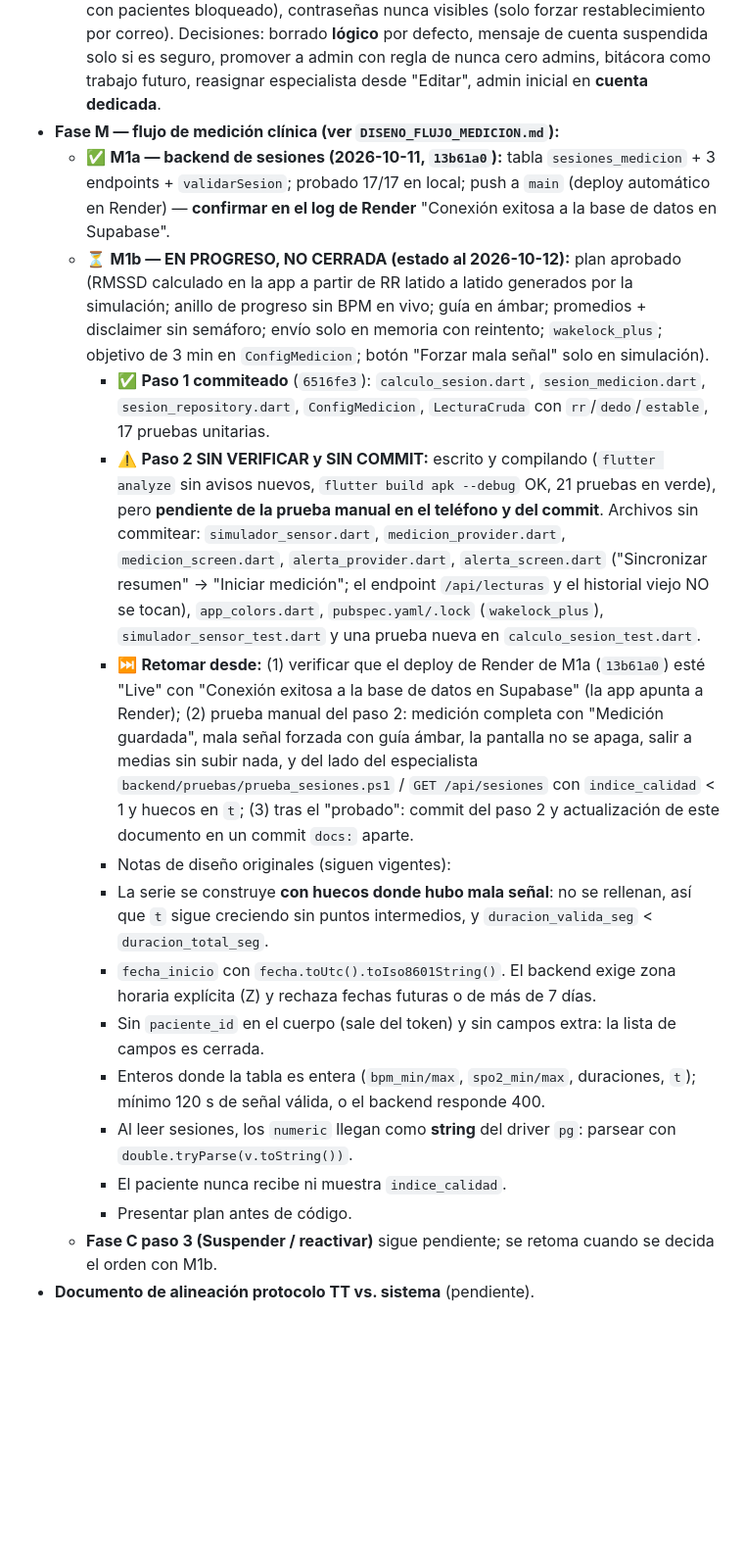
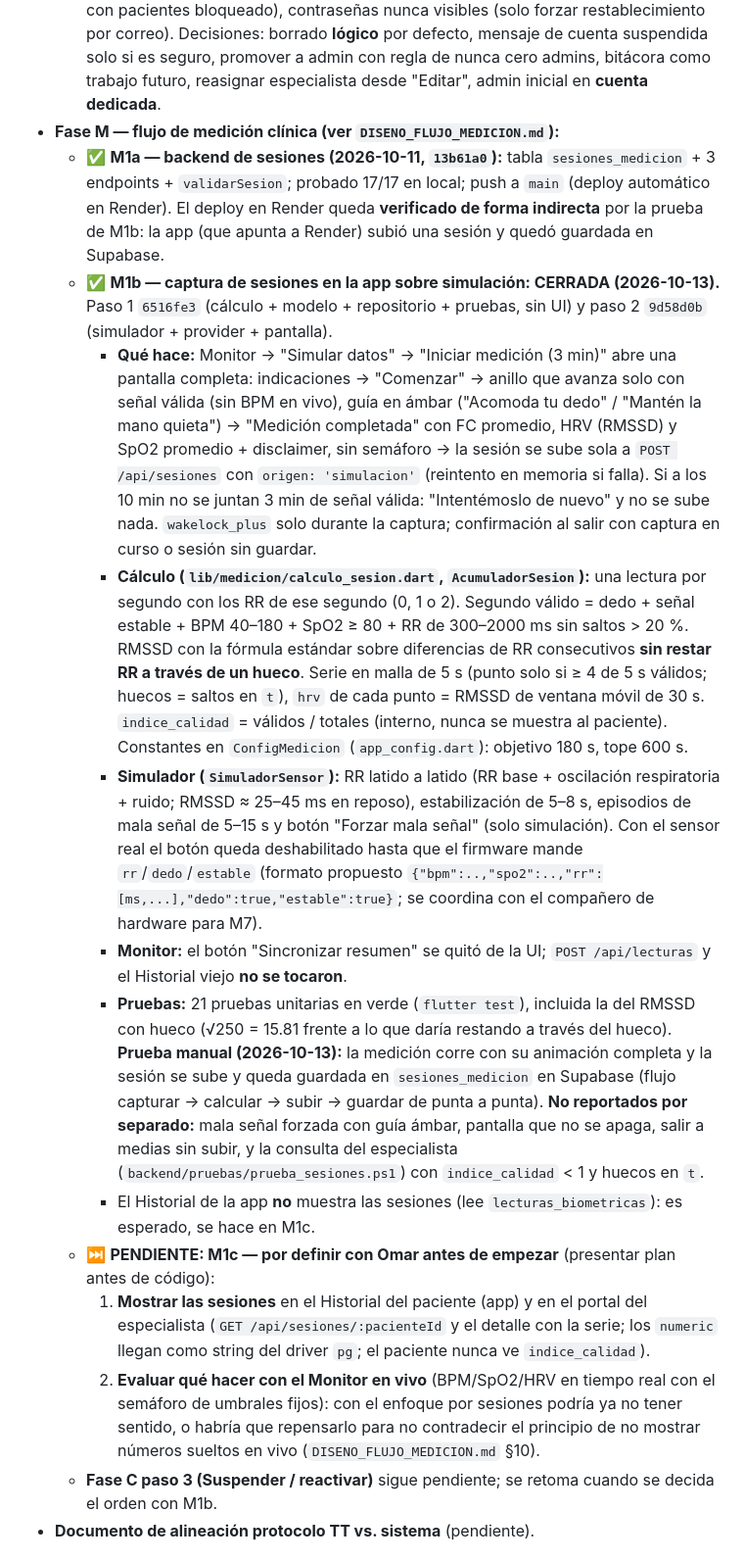
Before and after one commit to OmarAC03/Trabajo_Terminal_Ansiedad, a Markdown page: CONTEXTO_PROYECTO.md, the part around one of its changes. Shown at 98% size. GitHub-like rendering; blank space fills up the shorter version.

Commit message:
docs: Fase M1b (captura de sesiones sobre simulación) cerrada; siguiente M1c
Co-Authored-By: Claude Opus 5.5 <noreply@anthropic.com>

```diff
--- a/CONTEXTO_PROYECTO.md
+++ b/CONTEXTO_PROYECTO.md
@@ -309,19 +309,17 @@ Referencia: `MARCO_ALCANCE_Y_LENGUAJE.md`. El sistema monitorea parámetros fisi
   - ⚠️ **Dato inconsistente detectado (corregir con "Editar" del panel de admin):** la cuenta de **Omar Ángeles** (`omarcarcammo119@gmail.com` en Supabase) tiene el correo con una **"m" de más** respecto al de Firebase. Se corrige desde el panel de admin poniendo el correo que tiene Firebase: el `PUT` lo acepta (la revisión de correo repetido ignora a la propia cuenta) y deja la base igual que Firebase. Posible causa del fallo de login del paciente en las pruebas por comando, si se usó ese correo.
   - Plan original (aprobado 2026-09-29): plan completo en `PLAN_FASE_C_ADMIN.md` (hallazgos, diseño, endpoints, orden de construcción y decisiones). Resumen: mismo login de Firebase para todos (el portal muestra `<AdminApp>` si `rol === 'admin'`), mínimo privilegio (el admin gestiona cuentas, **no** ve datos clínicos), router `/api/admin` protegido por un único middleware `requiereAdmin` (403 a pacientes y especialistas), candados (no actuar sobre sí mismo, nunca cero admins, especialista con pacientes bloqueado), contraseñas nunca visibles (solo forzar restablecimiento por correo). Decisiones: borrado **lógico** por defecto, mensaje de cuenta suspendida solo si es seguro, promover a admin con regla de nunca cero admins, bitácora como trabajo futuro, reasignar especialista desde "Editar", admin inicial en **cuenta dedicada**.
 - **Fase M — flujo de medición clínica (ver `DISENO_FLUJO_MEDICION.md`):**
-  - ✅ **M1a — backend de sesiones (2026-10-11, `13b61a0`):** tabla `sesiones_medicion` + 3 endpoints + `validarSesion`; probado 17/17 en local; push a `main` (deploy automático en Render) — **confirmar en el log de Render** "Conexión exitosa a la base de datos en Supabase".
-  - ⏳ **M1b — EN PROGRESO, NO CERRADA (estado al 2026-10-12):** plan aprobado (RMSSD calculado en la app a partir de RR latido a latido generados por la simulación; anillo de progreso sin BPM en vivo; guía en ámbar; promedios + disclaimer sin semáforo; envío solo en memoria con reintento; `wakelock_plus`; objetivo de 3 min en `ConfigMedicion`; botón "Forzar mala señal" solo en simulación).
-    - ✅ **Paso 1 commiteado** (`6516fe3`): `calculo_sesion.dart`, `sesion_medicion.dart`, `sesion_repository.dart`, `ConfigMedicion`, `LecturaCruda` con `rr`/`dedo`/`estable`, 17 pruebas unitarias.
-    - ⚠️ **Paso 2 SIN VERIFICAR y SIN COMMIT:** escrito y compilando (`flutter analyze` sin avisos nuevos, `flutter build apk --debug` OK, 21 pruebas en verde), pero **pendiente de la prueba manual en el teléfono y del commit**. Archivos sin commitear: `simulador_sensor.dart`, `medicion_provider.dart`, `medicion_screen.dart`, `alerta_provider.dart`, `alerta_screen.dart` ("Sincronizar resumen" → "Iniciar medición"; el endpoint `/api/lecturas` y el historial viejo NO se tocan), `app_colors.dart`, `pubspec.yaml/.lock` (`wakelock_plus`), `simulador_sensor_test.dart` y una prueba nueva en `calculo_sesion_test.dart`.
-    - ⏭️ **Retomar desde:** (1) verificar que el deploy de Render de M1a (`13b61a0`) esté "Live" con "Conexión exitosa a la base de datos en Supabase" (la app apunta a Render); (2) prueba manual del paso 2: medición completa con "Medición guardada", mala señal forzada con guía ámbar, la pantalla no se apaga, salir a medias sin subir nada, y del lado del especialista `backend/pruebas/prueba_sesiones.ps1` / `GET /api/sesiones` con `indice_calidad` < 1 y huecos en `t`; (3) tras el "probado": commit del paso 2 y actualización de este documento en un commit `docs:` aparte.
-    - Notas de diseño originales (siguen vigentes):
-    - La serie se construye **con huecos donde hubo mala señal**: no se rellenan, así que `t` sigue creciendo sin puntos intermedios, y `duracion_valida_seg` < `duracion_total_seg`.
-    - `fecha_inicio` con `fecha.toUtc().toIso8601String()`. El backend exige zona horaria explícita (Z) y rechaza fechas futuras o de más de 7 días.
-    - Sin `paciente_id` en el cuerpo (sale del token) y sin campos extra: la lista de campos es cerrada.
-    - Enteros donde la tabla es entera (`bpm_min/max`, `spo2_min/max`, duraciones, `t`); mínimo 120 s de señal válida, o el backend responde 400.
-    - Al leer sesiones, los `numeric` llegan como **string** del driver `pg`: parsear con `double.tryParse(v.toString())`.
-    - El paciente nunca recibe ni muestra `indice_calidad`.
-    - Presentar plan antes de código.
+  - ✅ **M1a — backend de sesiones (2026-10-11, `13b61a0`):** tabla `sesiones_medicion` + 3 endpoints + `validarSesion`; probado 17/17 en local; push a `main` (deploy automático en Render). El deploy en Render queda **verificado de forma indirecta** por la prueba de M1b: la app (que apunta a Render) subió una sesión y quedó guardada en Supabase.
+  - ✅ **M1b — captura de sesiones en la app sobre simulación: CERRADA (2026-10-13).** Paso 1 `6516fe3` (cálculo + modelo + repositorio + pruebas, sin UI) y paso 2 `9d58d0b` (simulador + provider + pantalla).
+    - **Qué hace:** Monitor → "Simular datos" → "Iniciar medición (3 min)" abre una pantalla completa: indicaciones → "Comenzar" → anillo que avanza solo con señal válida (sin BPM en vivo), guía en ámbar ("Acomoda tu dedo" / "Mantén la mano quieta") → "Medición completada" con FC promedio, HRV (RMSSD) y SpO2 promedio + disclaimer, sin semáforo → la sesión se sube sola a `POST /api/sesiones` con `origen: 'simulacion'` (reintento en memoria si falla). Si a los 10 min no se juntan 3 min de señal válida: "Intentémoslo de nuevo" y no se sube nada. `wakelock_plus` solo durante la captura; confirmación al salir con captura en curso o sesión sin guardar.
+    - **Cálculo (`lib/medicion/calculo_sesion.dart`, `AcumuladorSesion`):** una lectura por segundo con los RR de ese segundo (0, 1 o 2). Segundo válido = dedo + señal estable + BPM 40–180 + SpO2 ≥ 80 + RR de 300–2000 ms sin saltos > 20 %. RMSSD con la fórmula estándar sobre diferencias de RR consecutivos **sin restar RR a través de un hueco**. Serie en malla de 5 s (punto solo si ≥ 4 de 5 s válidos; huecos = saltos en `t`), `hrv` de cada punto = RMSSD de ventana móvil de 30 s. `indice_calidad` = válidos / totales (interno, nunca se muestra al paciente). Constantes en `ConfigMedicion` (`app_config.dart`): objetivo 180 s, tope 600 s.
+    - **Simulador (`SimuladorSensor`):** RR latido a latido (RR base + oscilación respiratoria + ruido; RMSSD ≈ 25–45 ms en reposo), estabilización de 5–8 s, episodios de mala señal de 5–15 s y botón "Forzar mala señal" (solo simulación). Con el sensor real el botón queda deshabilitado hasta que el firmware mande `rr`/`dedo`/`estable` (formato propuesto `{"bpm":..,"spo2":..,"rr":[ms,...],"dedo":true,"estable":true}`; se coordina con el compañero de hardware para M7).
+    - **Monitor:** el botón "Sincronizar resumen" se quitó de la UI; `POST /api/lecturas` y el Historial viejo **no se tocaron**.
+    - **Pruebas:** 21 pruebas unitarias en verde (`flutter test`), incluida la del RMSSD con hueco (√250 = 15.81 frente a lo que daría restando a través del hueco). **Prueba manual (2026-10-13):** la medición corre con su animación completa y la sesión se sube y queda guardada en `sesiones_medicion` en Supabase (flujo capturar → calcular → subir → guardar de punta a punta). **No reportados por separado:** mala señal forzada con guía ámbar, pantalla que no se apaga, salir a medias sin subir, y la consulta del especialista (`backend/pruebas/prueba_sesiones.ps1`) con `indice_calidad` < 1 y huecos en `t`.
+    - El Historial de la app **no** muestra las sesiones (lee `lecturas_biometricas`): es esperado, se hace en M1c.
+  - ⏭️ **PENDIENTE: M1c — por definir con Omar antes de empezar** (presentar plan antes de código):
+    1. **Mostrar las sesiones** en el Historial del paciente (app) y en el portal del especialista (`GET /api/sesiones/:pacienteId` y el detalle con la serie; los `numeric` llegan como string del driver `pg`; el paciente nunca ve `indice_calidad`).
+    2. **Evaluar qué hacer con el Monitor en vivo** (BPM/SpO2/HRV en tiempo real con el semáforo de umbrales fijos): con el enfoque por sesiones podría ya no tener sentido, o habría que repensarlo para no contradecir el principio de no mostrar números sueltos en vivo (`DISENO_FLUJO_MEDICION.md` §10).
   - **Fase C paso 3 (Suspender / reactivar)** sigue pendiente; se retoma cuando se decida el orden con M1b.
 - **Documento de alineación protocolo TT vs. sistema** (pendiente).
 
```
Also changed, not shown: other parts of CONTEXTO_PROYECTO.md (+1 -1 lines).
